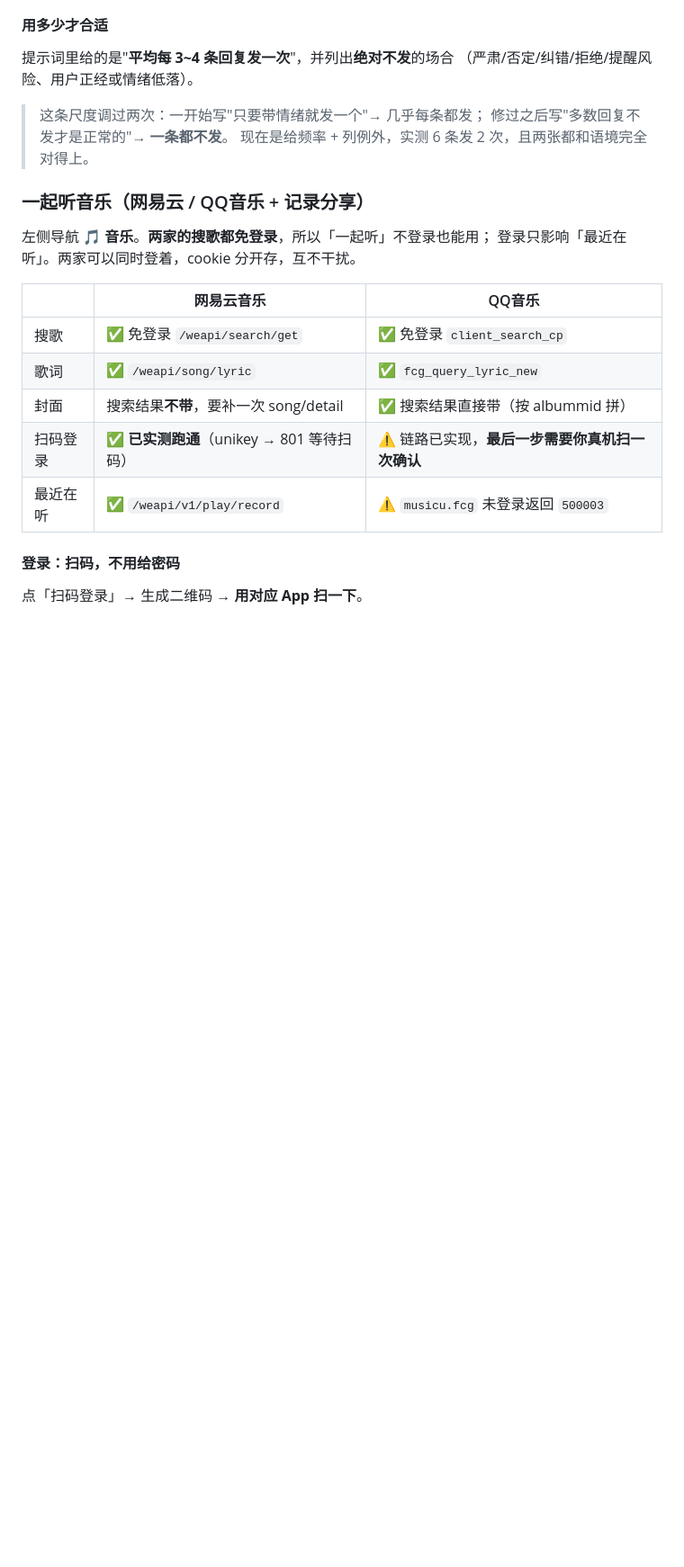
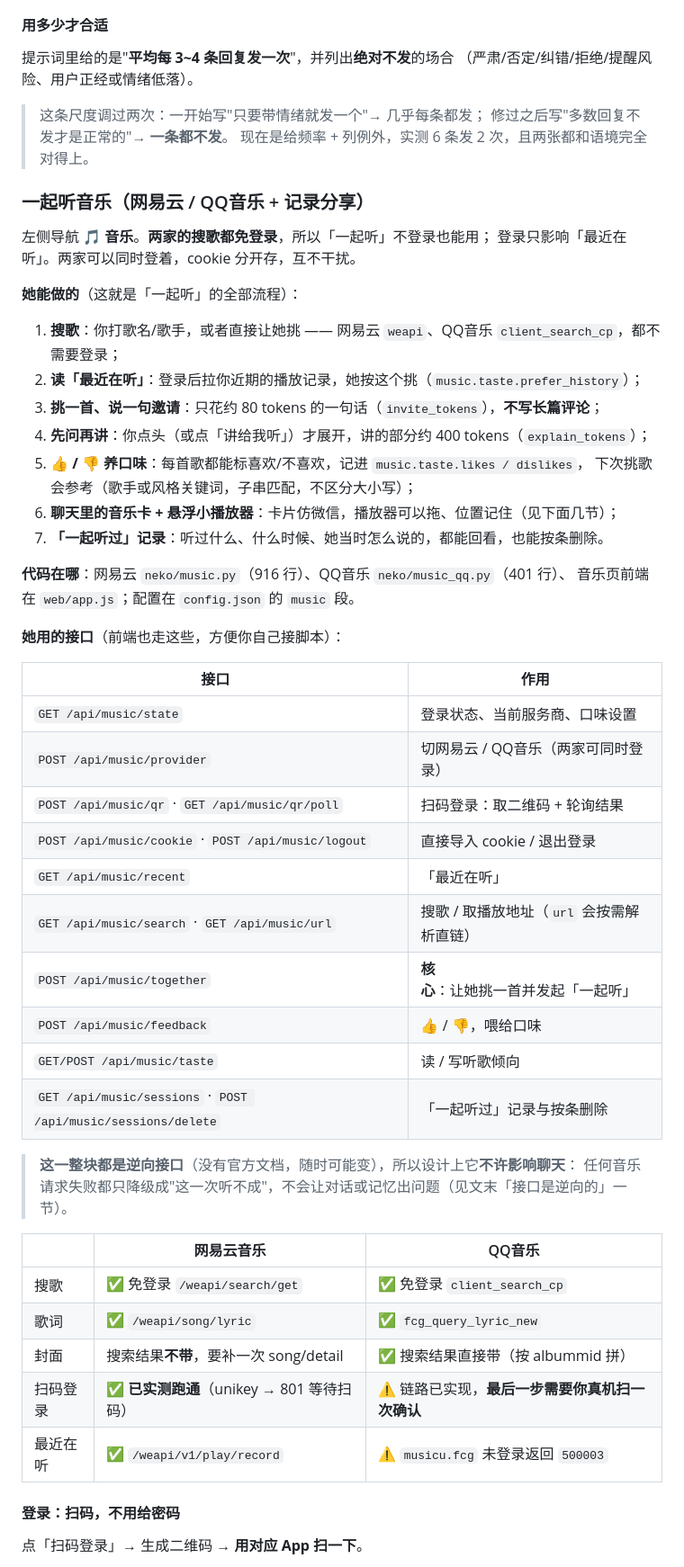
Before and after one commit to Roeviel/NekoPal, a Markdown page: README.md, the part around one of its changes. Shown at 90% size. GitHub-like rendering; blank space fills up the shorter version.

```diff
--- a/README.md
+++ b/README.md
@@ -1023,6 +1025,38 @@ POST /action  {"device": "desk_light", "action": "light.on"}
 左侧导航 **🎵 音乐**。**两家的搜歌都免登录**，所以「一起听」不登录也能用；
 登录只影响「最近在听」。两家可以同时登着，cookie 分开存，互不干扰。
 
+**她能做的**（这就是「一起听」的全部流程）：
+
+1. **搜歌**：你打歌名/歌手，或者直接让她挑 —— 网易云 `weapi`、QQ音乐 `client_search_cp`，都不需要登录；
+2. **读「最近在听」**：登录后拉你近期的播放记录，她按这个挑（`music.taste.prefer_history`）；
+3. **挑一首、说一句邀请**：只花约 80 tokens 的一句话（`invite_tokens`），**不写长篇评论**；
+4. **先问再讲**：你点头（或点「讲给我听」）才展开，讲的部分约 400 tokens（`explain_tokens`）；
+5. **👍 / 👎 养口味**：每首歌都能标喜欢/不喜欢，记进 `music.taste.likes / dislikes`，
+   下次挑歌会参考（歌手或风格关键词，子串匹配，不区分大小写）；
+6. **聊天里的音乐卡 + 悬浮小播放器**：卡片仿微信，播放器可以拖、位置记住（见下面几节）；
+7. **「一起听过」记录**：听过什么、什么时候、她当时怎么说的，都能回看，也能按条删除。
+
+**代码在哪**：网易云 `neko/music.py`（916 行）、QQ音乐 `neko/music_qq.py`（401 行）、
+音乐页前端在 `web/app.js`；配置在 `config.json` 的 `music` 段。
+
+**她用的接口**（前端也走这些，方便你自己接脚本）：
+
+| 接口 | 作用 |
+|---|---|
+| `GET /api/music/state` | 登录状态、当前服务商、口味设置 |
+| `POST /api/music/provider` | 切网易云 / QQ音乐（两家可同时登录） |
+| `POST /api/music/qr` · `GET /api/music/qr/poll` | 扫码登录：取二维码 + 轮询结果 |
+| `POST /api/music/cookie` · `POST /api/music/logout` | 直接导入 cookie / 退出登录 |
+| `GET /api/music/recent` | 「最近在听」 |
+| `GET /api/music/search` · `GET /api/music/url` | 搜歌 / 取播放地址（`url` 会按需解析直链） |
+| `POST /api/music/together` | **核心**：让她挑一首并发起「一起听」 |
+| `POST /api/music/feedback` | 👍 / 👎，喂给口味 |
+| `GET/POST /api/music/taste` | 读 / 写听歌倾向 |
+| `GET /api/music/sessions` · `POST /api/music/sessions/delete` | 「一起听过」记录与按条删除 |
+
+> **这一整块都是逆向接口**（没有官方文档，随时可能变），所以设计上它**不许影响聊天**：
+> 任何音乐请求失败都只降级成"这一次听不成"，不会让对话或记忆出问题（见文末「接口是逆向的」一节）。
+
 | | 网易云音乐 | QQ音乐 |
 |---|---|---|
 | 搜歌 | ✅ 免登录 `/weapi/search/get` | ✅ 免登录 `client_search_cp` |
```
Also changed, not shown: other parts of README.md (+10 -8 lines), README.en.md (+31 -12 lines).
